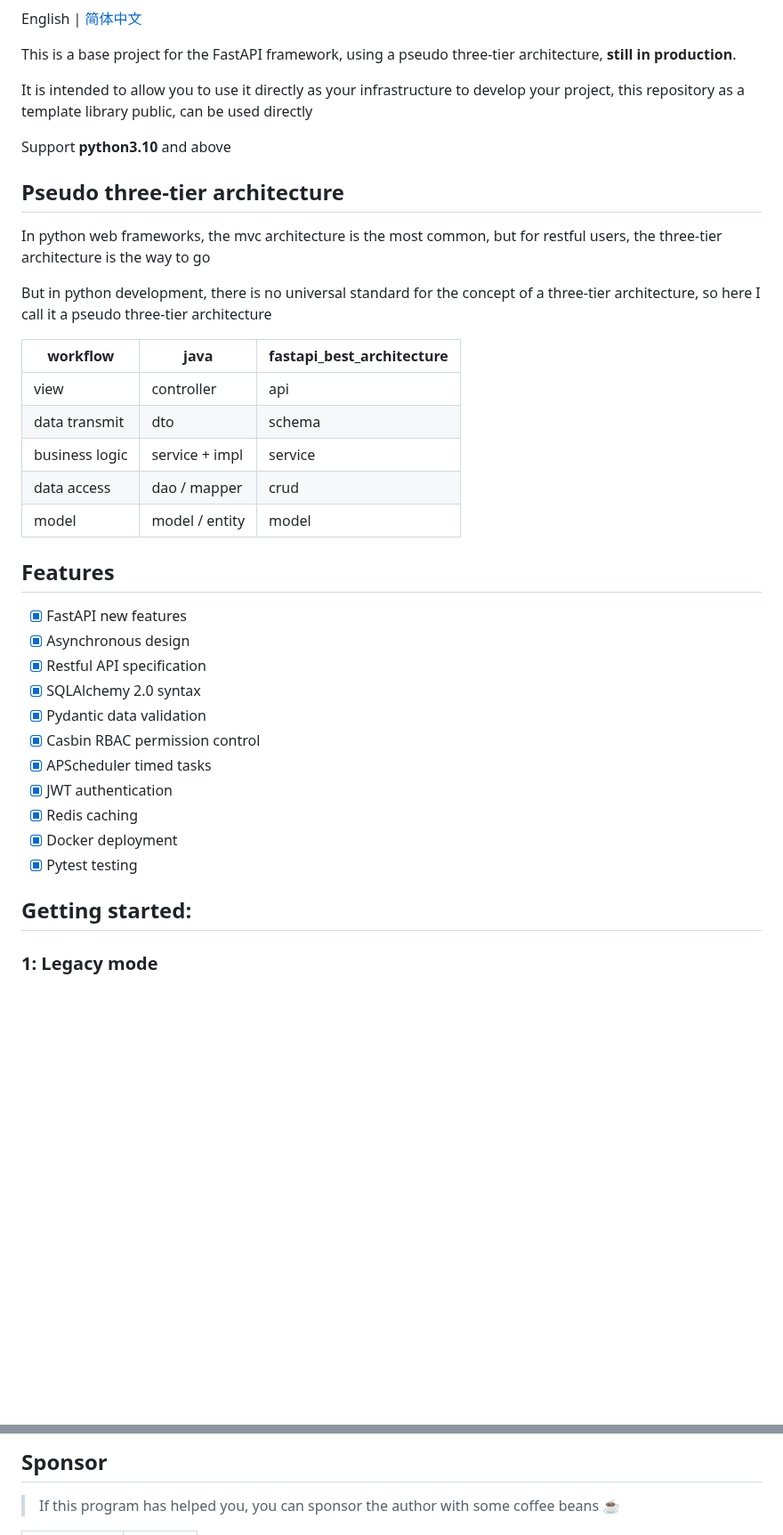
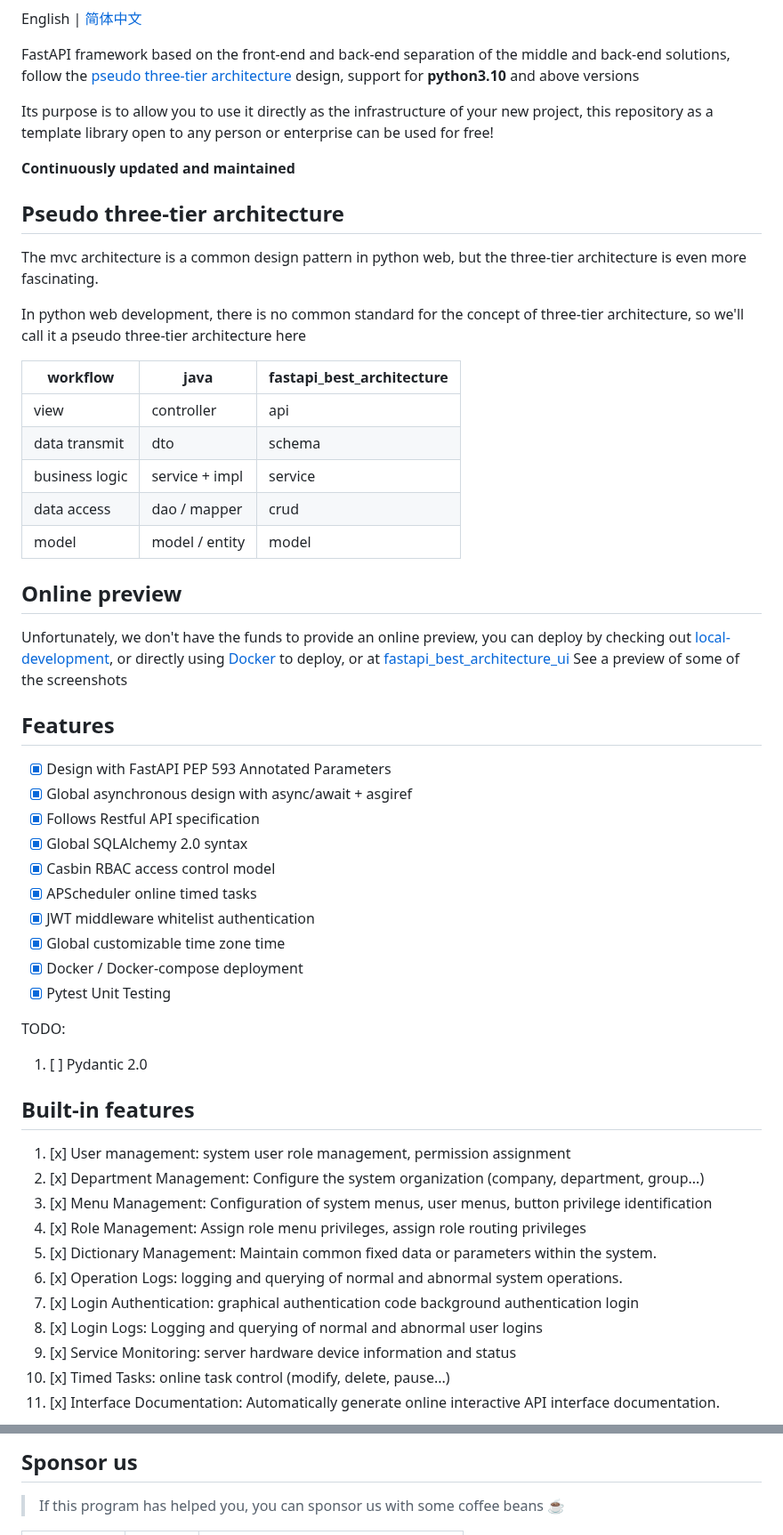
Before and after one commit to balinteszter-dev/fastapi-best-architecture, a Markdown page: README.md, 2 parts joined by grey strips. Shown at 89% size. GitHub-like rendering; blank space fills up the shorter version.

Commit message:
Update the README document (#214)

```diff
--- a/README.md
+++ b/README.md
@@ -2,20 +5,21 @@
 
 English | [简体中文](./README.zh-CN.md)
 
-This is a base project for the FastAPI framework, using a pseudo three-tier architecture, **still in production**.
+FastAPI framework based on the front-end and back-end separation of the middle and back-end solutions, follow
+the [pseudo three-tier architecture](#pseudo-three-tier-architecture) design, support for **python3.10** and above
+versions
 
-It is intended to allow you to use it directly as your infrastructure to develop your project, this repository as a
-template library public, can be used directly
+Its purpose is to allow you to use it directly as the infrastructure of your new project, this repository as a template
+library open to any person or enterprise can be used for free!
 
-Support **python3.10** and above
+**Continuously updated and maintained**
 
 ## Pseudo three-tier architecture
 
-In python web frameworks, the mvc architecture is the most common, but for restful users, the three-tier architecture is
-the way to go
+The mvc architecture is a common design pattern in python web, but the three-tier architecture is even more fascinating.
 
-But in python development, there is no universal standard for the concept of a three-tier architecture, so here I call
-it a pseudo three-tier architecture
+In python web development, there is no common standard for the concept of three-tier architecture, so we'll call it a
+pseudo three-tier architecture here
 
 | workflow       | java           | fastapi_best_architecture |
 |----------------|----------------|---------------------------|
@@ -25,20 +29,41 @@ it a pseudo three-tier architecture
 | data access    | dao / mapper   | crud                      |
 | model          | model / entity | model                     |
 
+## Online preview
+
+Unfortunately, we don't have the funds to provide an online preview, you can deploy by checking
+out [local-development](#local-development), or directly using [Docker](#docker-deploy)
+to deploy, or at [fastapi_best_architecture_ui](https://github.com/fastapi-practices/fastapi_best_architecture_ui)
+See a preview of some of the screenshots
+
 ## Features
 
-- [x] FastAPI new features
-- [x] Asynchronous design
-- [x] Restful API specification
-- [x] SQLAlchemy 2.0 syntax
-- [x] Pydantic data validation
-- [x] Casbin RBAC permission control
-- [x] APScheduler timed tasks
-- [x] JWT authentication
-- [x] Redis caching
-- [x] Docker deployment
-- [x] Pytest testing
+- [x] Design with FastAPI PEP 593 Annotated Parameters
+- [x] Global asynchronous design with async/await + asgiref
+- [x] Follows Restful API specification
+- [x] Global SQLAlchemy 2.0 syntax
+- [x] Casbin RBAC access control model
+- [x] APScheduler online timed tasks
+- [x] JWT middleware whitelist authentication
+- [x] Global customizable time zone time
+- [x] Docker / Docker-compose deployment
+- [x] Pytest Unit Testing
 
-## Getting started:
+TODO:
 
-### 1: Legacy mode
+1. [ ] Pydantic 2.0
+
+## Built-in features
+
+1. [x] User management: system user role management, permission assignment
+2. [x] Department Management: Configure the system organization (company, department, group...)
+3. [x] Menu Management: Configuration of system menus, user menus, button privilege identification
+4. [x] Role Management: Assign role menu privileges, assign role routing privileges
+5. [x] Dictionary Management: Maintain common fixed data or parameters within the system.
+6. [x] Operation Logs: logging and querying of normal and abnormal system operations.
+7. [x] Login Authentication: graphical authentication code background authentication login
+8. [x] Login Logs: Logging and querying of normal and abnormal user logins
+9. [x] Service Monitoring: server hardware device information and status
+10. [x] Timed Tasks: online task control (modify, delete, pause...)
+11. [x] Interface Documentation: Automatically generate online interactive API interface documentation.
+
@@ -152,7 +206,7 @@ Execute tests via pytest
 
-## Sponsor
+## Sponsor us
 
-> If this program has helped you, you can sponsor the author with some coffee beans :coffee:
+> If this program has helped you, you can sponsor us with some coffee beans :coffee:
 
 <table>
   <tr>
```
Also changed, not shown: other parts of README.md (+51 -16 lines), README.zh-CN.md (+88 -36 lines).
